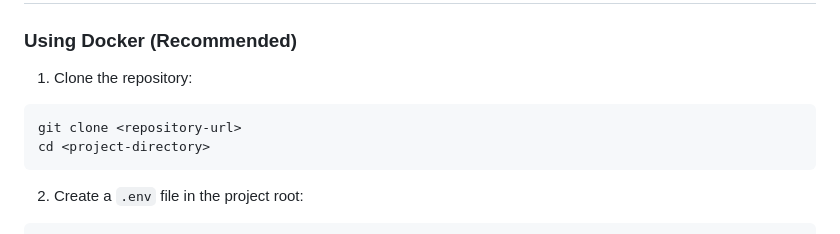
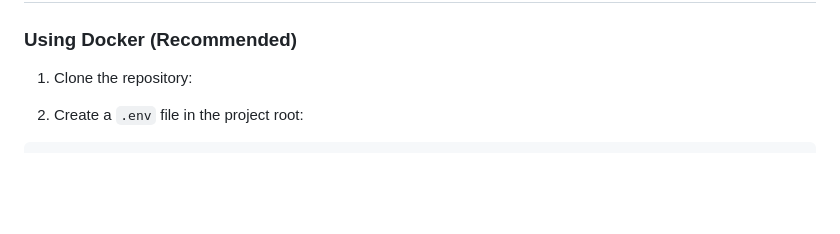
Before and after one commit to giovannicaprio/oddsscanner, a Markdown page: section_c/readme.md, the part around the change. GitHub-like rendering; blank space fills up the shorter version.

Commit message:
ajuste readme

````diff
--- a/section_c/readme.md
+++ b/section_c/readme.md
@@ -25,10 +25,6 @@ A web application that scrapes Bitcoin to Euro (BTC-EUR) price data from Yahoo F
 ### Using Docker (Recommended)
 
 1. Clone the repository:
-```bash
-git clone <repository-url>
-cd <project-directory>
-```
 
 2. Create a `.env` file in the project root:
 ```bash
````
